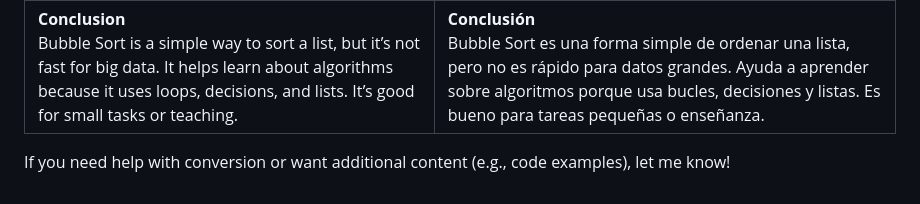
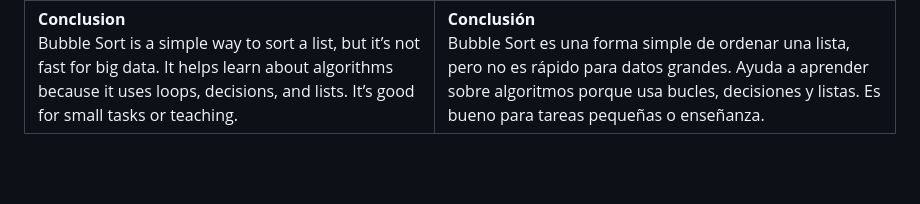
Before and after one commit to aledelling/UnderstandingAlgorithmStructure, a Markdown page: Python/BubbleSort.markdown, the part around the change. GitHub-like rendering; blank space fills up the shorter version.

```diff
--- a/Python/BubbleSort.markdown
+++ b/Python/BubbleSort.markdown
@@ -11,5 +11,3 @@ This document explains the Bubble Sort algorithm at a B1 English level, with Spa
 | **Key Characteristics**<br>- **Simple**: Easy to write and understand.<br>- **Slow**: Takes a long time for big lists because it compares many times.<br>- **In-Place**: Does not need extra space, only swaps elements.<br>- **Time**: Slow, works in O(n²) time, where n is the list size.<br>- **Use**: Good for learning or small lists, not for big data.<br>- **Control Structures**: Uses loops (`for`, `while`) and decisions (`if`). | **Características clave**<br>- **Simple**: Fácil de escribir y entender.<br>- **Lento**: Tarda mucho en listas grandes porque compara muchas veces.<br>- **In situ**: No necesita espacio extra, solo cambia elementos.<br>- **Tiempo**: Lento, funciona en tiempo O(n²), donde n es el tamaño de la lista.<br>- **Uso**: Bueno para aprender o listas pequeñas, no para datos grandes.<br>- **Estructuras de control**: Usa bucles (`for`, `while`) y decisiones (`if`). |
 | **Why is it Called Bubble Sort?**<br>It’s called Bubble Sort because bigger elements “bubble up” to the end of the list in each pass, like bubbles rising in water. Smaller elements move to the start slowly. | **¿Por qué se llama Bubble Sort?**<br>Se llama Bubble Sort porque los elementos más grandes “suben como burbujas” al final de la lista en cada pasada, como burbujas en el agua. Los elementos más pequeños se mueven al inicio lentamente. |
 | **Conclusion**<br>Bubble Sort is a simple way to sort a list, but it’s not fast for big data. It helps learn about algorithms because it uses loops, decisions, and lists. It’s good for small tasks or teaching. | **Conclusión**<br>Bubble Sort es una forma simple de ordenar una lista, pero no es rápido para datos grandes. Ayuda a aprender sobre algoritmos porque usa bucles, decisiones y listas. Es bueno para tareas pequeñas o enseñanza. |
-
-If you need help with conversion or want additional content (e.g., code examples), let me know!
```
